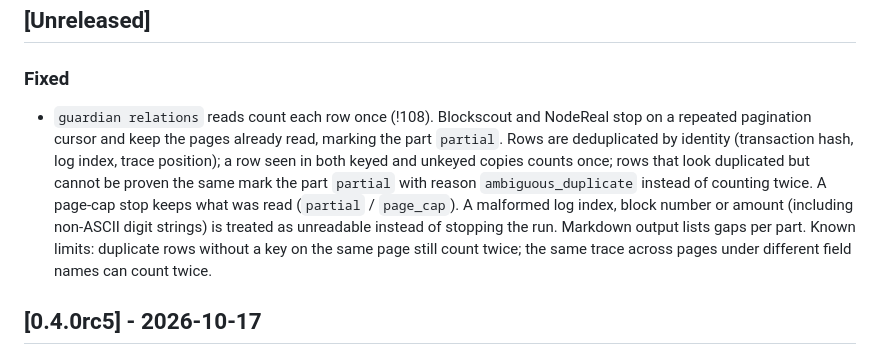
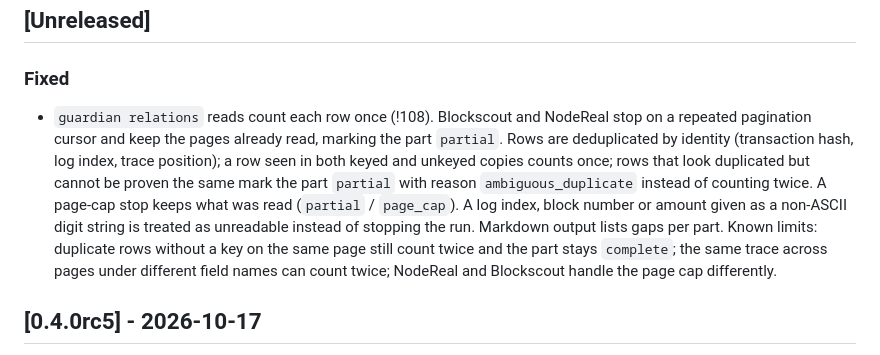
Before and after one commit to akari-sora/wallet-guardian, a Markdown page: wallet-guardian/CHANGELOG.md, the part around the change. Rendered like a GitHub page.

Commit message:
docs: narrow the dedup changelog entry to what changed
Co-Authored-By: Claude Opus 5.5 <noreply@anthropic.com>
Claude-Session: https://claude.ai/code/session_01PUg53UpXGmHhZgAkRTSXc6

```diff
--- a/wallet-guardian/CHANGELOG.md
+++ b/wallet-guardian/CHANGELOG.md
@@ -12,7 +12,7 @@ Whether that tag is published, see GitLab releases. This changelog does not publ
 
 ### Fixed
 
-- `guardian relations` reads count each row once (!108). Blockscout and NodeReal stop on a repeated pagination cursor and keep the pages already read, marking the part `partial`. Rows are deduplicated by identity (transaction hash, log index, trace position); a row seen in both keyed and unkeyed copies counts once; rows that look duplicated but cannot be proven the same mark the part `partial` with reason `ambiguous_duplicate` instead of counting twice. A page-cap stop keeps what was read (`partial` / `page_cap`). A malformed log index, block number or amount (including non-ASCII digit strings) is treated as unreadable instead of stopping the run. Markdown output lists gaps per part. Known limits: duplicate rows without a key on the same page still count twice; the same trace across pages under different field names can count twice.
+- `guardian relations` reads count each row once (!108). Blockscout and NodeReal stop on a repeated pagination cursor and keep the pages already read, marking the part `partial`. Rows are deduplicated by identity (transaction hash, log index, trace position); a row seen in both keyed and unkeyed copies counts once; rows that look duplicated but cannot be proven the same mark the part `partial` with reason `ambiguous_duplicate` instead of counting twice. A page-cap stop keeps what was read (`partial` / `page_cap`). A log index, block number or amount given as a non-ASCII digit string is treated as unreadable instead of stopping the run. Markdown output lists gaps per part. Known limits: duplicate rows without a key on the same page still count twice and the part stays `complete`; the same trace across pages under different field names can count twice; NodeReal and Blockscout handle the page cap differently.
 
 ## [0.4.0rc5] - 2026-10-17
 
```
